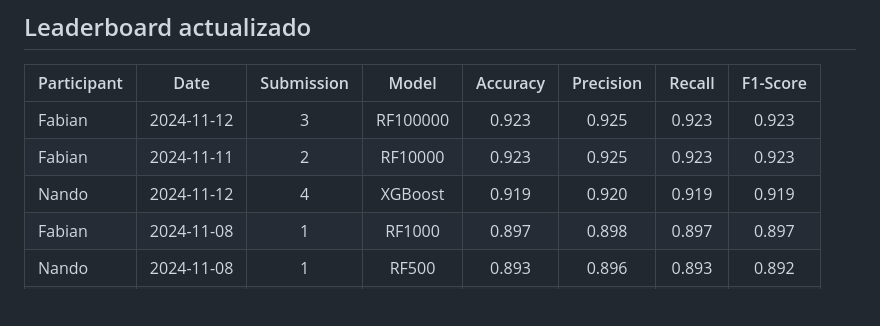
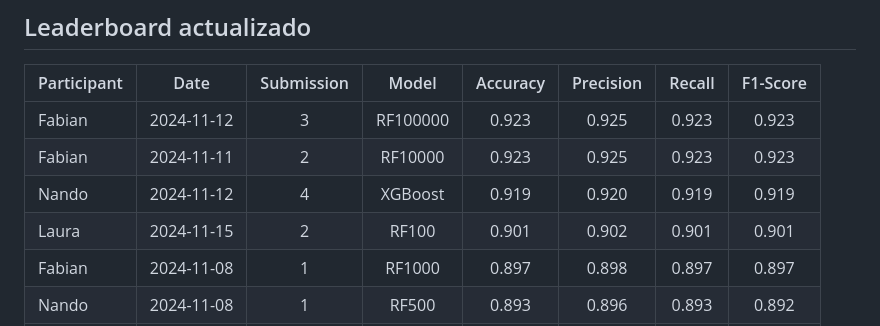
Before and after one commit to Doctorado-UDP/data-mining-2024, a Markdown page: prediction_challenge/README.md, the part around the change. Rendered like a GitHub page; blank space fills up the shorter version.

```diff
--- a/prediction_challenge/README.md
+++ b/prediction_challenge/README.md
@@ -46,6 +46,7 @@ Participant | Date | Submission | Model | Accuracy | Precision | Recall | F1-Sco
 Fabian | 2024-11-12 | 3 | RF100000 | 0.923 | 0.925 | 0.923 | 0.923
 Fabian | 2024-11-11 | 2 | RF10000 | 0.923 | 0.925 | 0.923 | 0.923
 Nando | 2024-11-12 | 4 | XGBoost | 0.919 | 0.920 | 0.919 | 0.919
+Laura | 2024-11-15 | 2 | RF100 | 0.901 | 0.902 | 0.901 | 0.901
 Fabian | 2024-11-08 | 1 | RF1000 | 0.897 | 0.898 | 0.897 | 0.897
 Nando | 2024-11-08 | 1 | RF500 | 0.893 | 0.896 | 0.893 | 0.892
 Laura | 2024-11-08 | 1 | RF100 | 0.807 | 0.811 | 0.807 | 0.809
```
